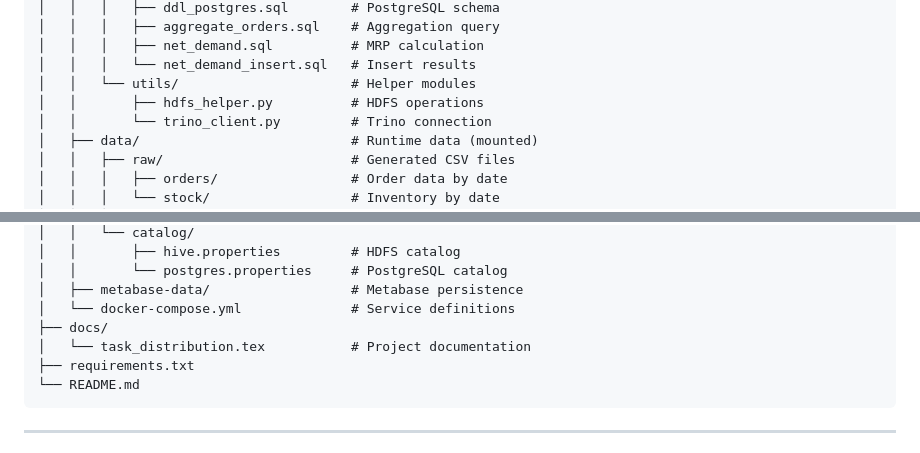
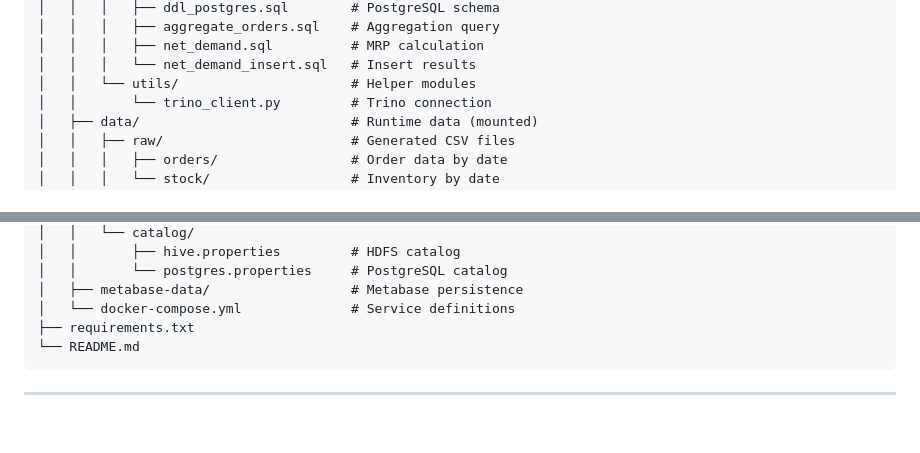
Before and after one commit to SALMASAID1/Procurement-Data-Pipeline, a Markdown page: README.md, 2 parts joined by grey strips. GitHub-like rendering; blank space fills up the shorter version.

````diff
--- a/README.md
+++ b/README.md
@@ -217,7 +217,6 @@ Procurement-Data-Pipeline/
 │   │   │   ├── net_demand.sql          # MRP calculation
 │   │   │   └── net_demand_insert.sql   # Insert results
 │   │   └── utils/                      # Helper modules
-│   │       ├── hdfs_helper.py          # HDFS operations
 │   │       └── trino_client.py         # Trino connection
 │   ├── data/                           # Runtime data (mounted)
 │   │   ├── raw/                        # Generated CSV files
@@ -237,8 +236,6 @@ Procurement-Data-Pipeline/
 │   │       └── postgres.properties     # PostgreSQL catalog
 │   ├── metabase-data/                  # Metabase persistence
 │   └── docker-compose.yml              # Service definitions
-├── docs/
-│   └── task_distribution.tex           # Project documentation
 ├── requirements.txt
 └── README.md
 ```
````
